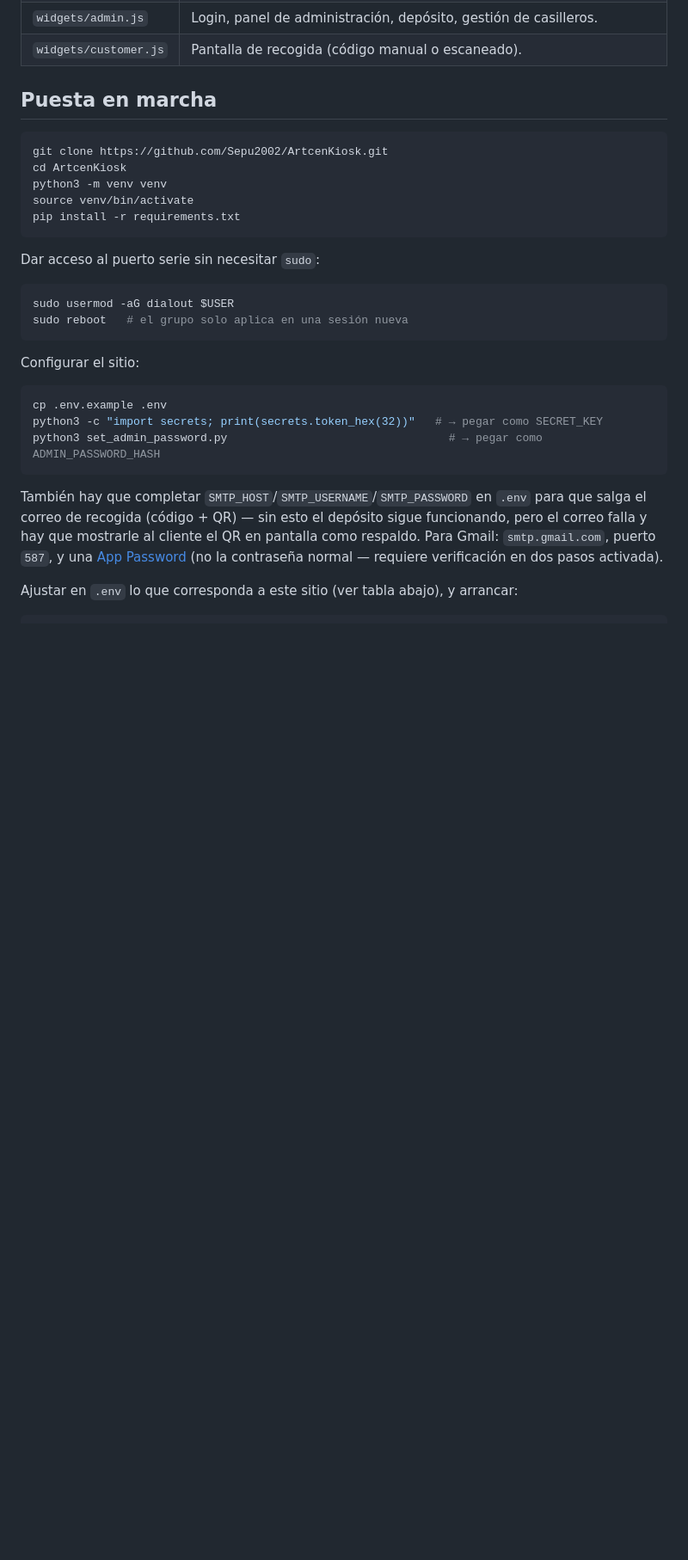
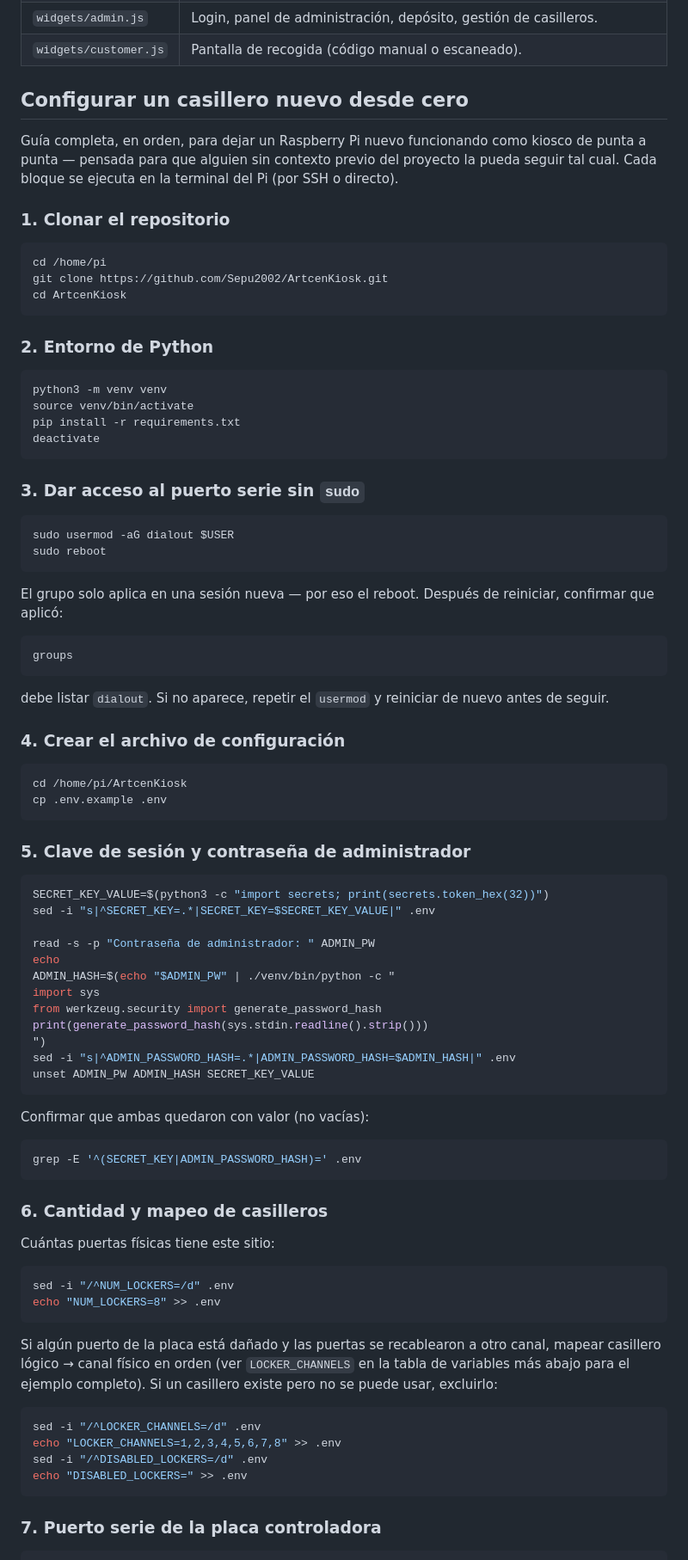
Before and after one commit to Sepu2002/ArtcenKiosk, a Markdown page: README.md, the part around one of its changes. Shown at 86% size. Drawn GitHub-style; blank space fills up the shorter version.

````diff
--- a/README.md
+++ b/README.md
@@ -79,37 +79,97 @@ https://github.com/tailwindlabs/tailwindcss/releases)
 | `widgets/admin.js` | Login, panel de administración, depósito, gestión de casilleros. |
 | `widgets/customer.js` | Pantalla de recogida (código manual o escaneado). |
 
-## Puesta en marcha
+## Configurar un casillero nuevo desde cero
+
+Guía completa, en orden, para dejar un Raspberry Pi nuevo funcionando como
+kiosco de punta a punta — pensada para que alguien sin contexto previo del
+proyecto la pueda seguir tal cual. Cada bloque se ejecuta en la terminal del
+Pi (por SSH o directo).
+
+### 1. Clonar el repositorio
 
 ```bash
+cd /home/pi
 git clone https://github.com/Sepu2002/ArtcenKiosk.git
 cd ArtcenKiosk
+```
+
+### 2. Entorno de Python
+
+```bash
 python3 -m venv venv
 source venv/bin/activate
 pip install -r requirements.txt
+deactivate
 ```
 
-Dar acceso al puerto serie sin necesitar `sudo`:
+### 3. Dar acceso al puerto serie sin `sudo`
 
 ```bash
 sudo usermod -aG dialout $USER
-sudo reboot   # el grupo solo aplica en una sesión nueva
+sudo reboot
 ```
 
-Configurar el sitio:
+El grupo solo aplica en una sesión nueva — por eso el reboot. Después de
+reiniciar, confirmar que aplicó:
 
 ```bash
-cp .env.example .env
-python3 -c "import secrets; print(secrets.token_hex(32))"   # → pegar como SECRET_KEY
-python3 set_admin_password.py                                 # → pegar como ADMIN_PASSWORD_HASH
+groups
 ```
 
-También hay que completar `SMTP_HOST`/`SMTP_USERNAME`/`SMTP_PASSWORD` en
-`.env` para que salga el correo de recogida (código + QR) — sin esto el
-depósito sigue funcionando, pero el correo falla y hay que mostrarle al
-cliente el QR en pantalla como respaldo. Para Gmail: `smtp.gmail.com`,
-puerto `587`, y una [App Password](https://myaccount.google.com/apppasswords)
-(no la contraseña normal — requiere verificación en dos pasos activada).
+debe listar `dialout`. Si no aparece, repetir el `usermod` y reiniciar de
+nuevo antes de seguir.
 
-Ajustar en `.env` lo que corresponda a este sitio (ver tabla abajo), y
-arrancar:
+### 4. Crear el archivo de configuración
+
+```bash
+cd /home/pi/ArtcenKiosk
+cp .env.example .env
+```
+
+### 5. Clave de sesión y contraseña de administrador
+
+```bash
+SECRET_KEY_VALUE=$(python3 -c "import secrets; print(secrets.token_hex(32))")
+sed -i "s|^SECRET_KEY=.*|SECRET_KEY=$SECRET_KEY_VALUE|" .env
+
+read -s -p "Contraseña de administrador: " ADMIN_PW
+echo
+ADMIN_HASH=$(echo "$ADMIN_PW" | ./venv/bin/python -c "
+import sys
+from werkzeug.security import generate_password_hash
+print(generate_password_hash(sys.stdin.readline().strip()))
+")
+sed -i "s|^ADMIN_PASSWORD_HASH=.*|ADMIN_PASSWORD_HASH=$ADMIN_HASH|" .env
+unset ADMIN_PW ADMIN_HASH SECRET_KEY_VALUE
+```
+
+Confirmar que ambas quedaron con valor (no vacías):
+
+```bash
+grep -E '^(SECRET_KEY|ADMIN_PASSWORD_HASH)=' .env
+```
+
+### 6. Cantidad y mapeo de casilleros
+
+Cuántas puertas físicas tiene este sitio:
+
+```bash
+sed -i "/^NUM_LOCKERS=/d" .env
+echo "NUM_LOCKERS=8" >> .env
+```
+
+Si algún puerto de la placa está dañado y las puertas se recablearon a otro
+canal, mapear casillero lógico → canal físico en orden (ver `LOCKER_CHANNELS`
+en la tabla de variables más abajo para el ejemplo completo). Si un
+casillero existe pero no se puede usar, excluirlo:
+
+```bash
+sed -i "/^LOCKER_CHANNELS=/d" .env
+echo "LOCKER_CHANNELS=1,2,3,4,5,6,7,8" >> .env
+sed -i "/^DISABLED_LOCKERS=/d" .env
+echo "DISABLED_LOCKERS=" >> .env
+```
+
+### 7. Puerto serie de la placa controladora
+
````
Also changed, not shown: other parts of README.md (+103 -2 lines).
